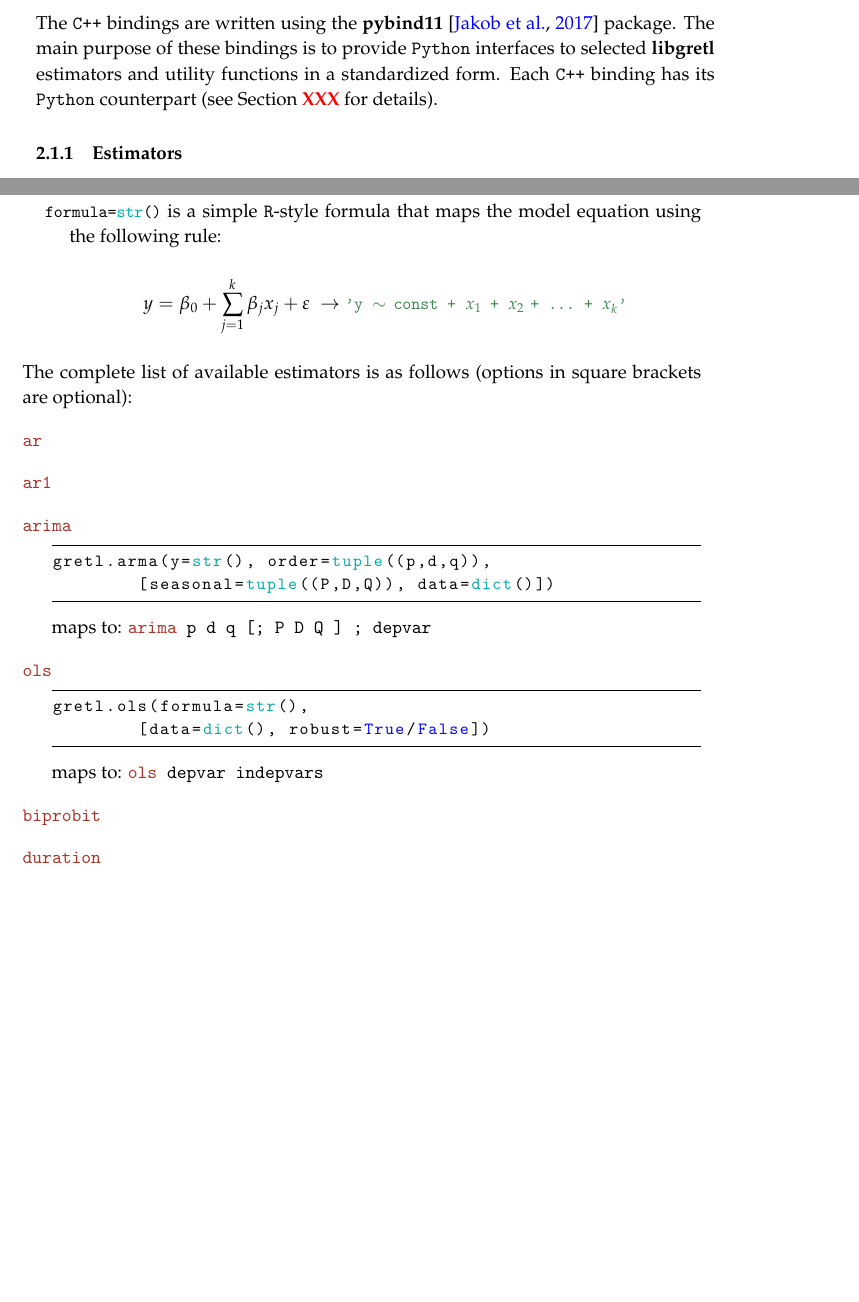
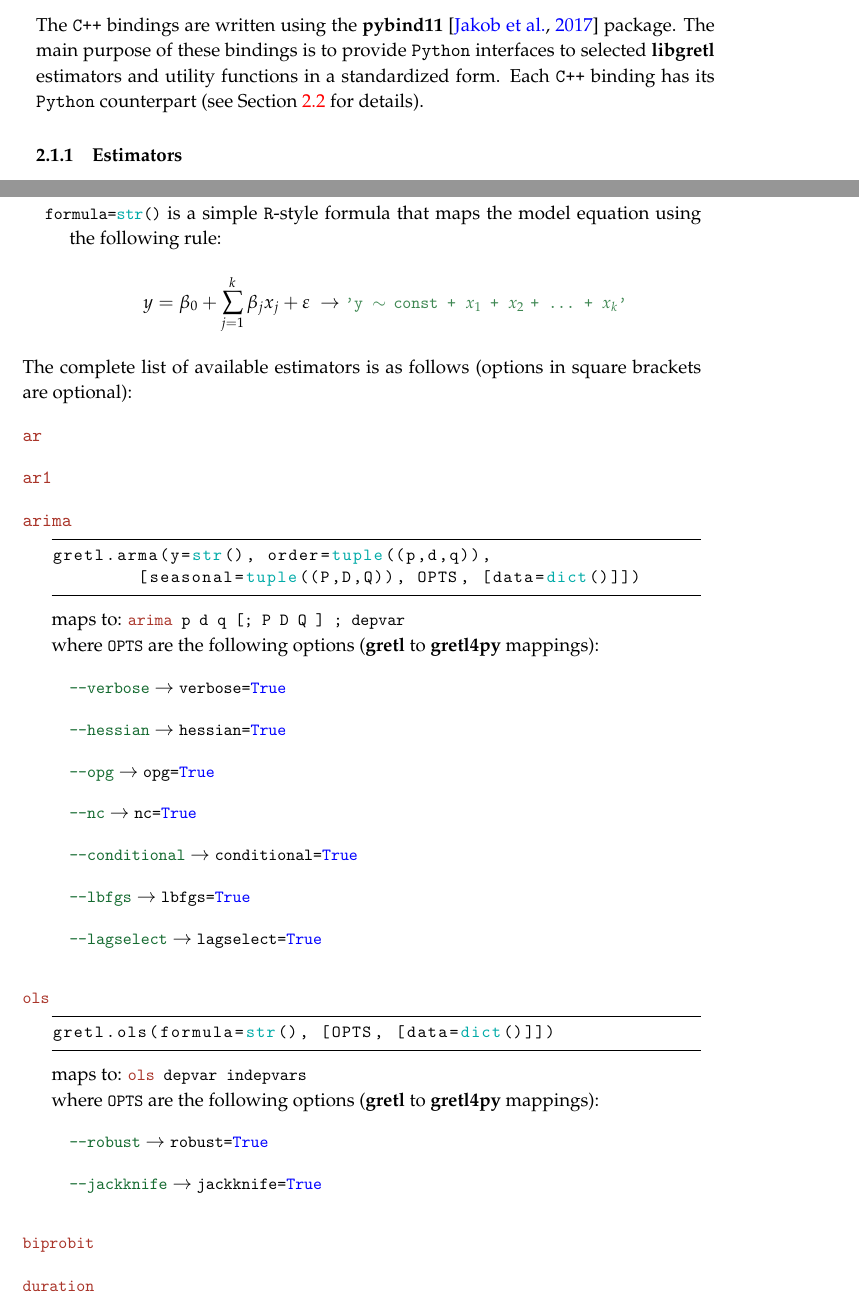
Before and after one commit to marcingretl/gretl4py, a LaTeX document (doc/gretl4py.tex, which reads doc/Implementation.tex, doc/gretl4pydoc.cls): two parts of pages 4 and 5 of 8 before the commit and two parts of pages 4 and 5 of 9 after it, joined at a grey line, cut so that both start at the same text, the shorter picture padded with empty space. Compiled offline with pdfLaTeX.

Commit message:
arma and ols finished(?) in doc

```diff
--- a/doc/Implementation.tex
+++ b/doc/Implementation.tex
@@ -6,7 +6,7 @@ The \cpp bindings are written using the \pkg{pybind11}
 The main purpose of these bindings is to provide \python
 interfaces to selected \lgretl estimators and utility functions
 in a standardized form. Each \cpp binding has its \python
-counterpart (see Section~\error{XXX} for details).
+counterpart (see Section~\ref{sec:python_side} for details).
 
 \subsubsection{Estimators}\label{sec:estimators_c++}
 With \cppcode{namespace py = pybind11}:
@@ -56,5 +56,5 @@ is much more extensive. Keep in mind the following:
 		the data as described in~\error{XXX};
-	\vitem\pythcode{formula=str()} is a simple \proglang{R}-style
+	\hitem\pythcode{formula=str()} is a simple \proglang{R}-style
 		formula that maps the model equation using the following rule:
 		\begin{center}
 			$\displaystyle y = \beta_0 + \sum_{j=1}^{k}\beta_jx_j + \varepsilon\;\rightarrow\;$%
@@ -63,27 +63,40 @@ is much more extensive. Keep in mind the following:
 \end{itemize}
 The complete list of available estimators is as follows (options in square brackets are optional):
 
-\vspace{10pt}\noindent\gretlcmd{ar}
+\vspace{10pt}\noindent\gretlcmdn{ar}
 %\begin{lstlisting}[style=pythonstyle]
 %\end{lstlisting}
 
-\vspace{10pt}\noindent\gretlcmd{ar1}
+\vspace{10pt}\noindent\gretlcmdn{ar1}
 %\begin{lstlisting}[style=pythonstyle]
 %\end{lstlisting}
 
-\vspace{10pt}\noindent\gretlcmd{arima}
+\vspace{10pt}\noindent\gretlcmdn{arima}
 \begin{lstlisting}[style=pythonstyle]
 gretl.arma(y=str(), order=tuple((p,d,q)),
-	[seasonal=tuple((P,D,Q)), data=dict()])
+	[seasonal=tuple((P,D,Q)), OPTS, [data=dict()]])
 \end{lstlisting}
 \mapto{arima p d q [; P D Q ] ; depvar}
+\begin{itemize}
+	\item[]\maptoopt{--verbose}{verbose=True}
+	\item[]\maptoopt{--hessian}{hessian=True}
+	\item[]\maptoopt{--opg}{opg=True}
+	\item[]\maptoopt{--nc}{nc=True}
+	\item[]\maptoopt{--conditional}{conditional=True}
+	\item[]\maptoopt{--lbfgs}{lbfgs=True}
+	\item[]\maptoopt{--lagselect}{lagselect=True}
+\end{itemize}
+
 
 \vspace{10pt}\noindent\gretlcmd{ols}
 \begin{lstlisting}[style=pythonstyle]
-gretl.ols(formula=str(),
-	[data=dict(), robust=True/False])
+gretl.ols(formula=str(), [OPTS, [data=dict()]])
 \end{lstlisting}
 \mapto{ols depvar indepvars}
+\begin{itemize}
+	\item[]\maptoopt{--robust}{robust=True}
+	\item[]\maptoopt{--jackknife}{jackknife=True}
+\end{itemize}
 
 \vspace{10pt}\noindent\gretlcmd{biprobit}
 
--- a/doc/gretl4py.tex
+++ b/doc/gretl4py.tex
@@ -6,7 +6,7 @@
 
 \hyphenation{libgretl}
 
-\newcommand{\vitem}{\item[] \hspace{-5mm}}
+\newcommand{\hitem}{\item[] \hspace{-5mm}}
 
 \newcommand{\lgretl}{\pkg{libgretl}\xspace}
 \newcommand{\gretl}{\pkg{gretl}\xspace}
@@ -16,12 +16,14 @@
 \newcommand{\installbat}{\texttt{install.bat}\xspace}
 % lstlistings
 \newcommand{\gretlcmd}[1]{\lstinline!#1!\xspace}
-\newcommand{\gretlcmdf}[1]{\inline{#1}\xspace}
+\newcommand{\gretlcmdn}[1]{\inline{#1}\xspace}
 \newcommand{\cppcode}[1]{\lstinline[style=cppstyle]!#1!\xspace}
 \newcommand{\pythcode}[1]{\lstinline[style=pythonstyle]!#1!\xspace}
 \newcommand{\reqpython}{[311], [312]\xspace}
-\newcommand{\mapto}[1]{\hspace*{17pt}maps to: \gretlcmd{#1}}
-
+\newcommand{\mapto}[1]{\hspace*{17pt}maps to: \gretlcmd{#1}\newline%
+	\hspace*{17pt}where \pythcode{OPTS} are the following options %
+	(\gretl to \gretlpy mappings):}
+\newcommand{\maptoopt}[2]{\gretlcmd{#1} $\rightarrow$ \pythcode{#2}}
 \newcommand{\error}[1]{\textcolor{red}{\textbf{#1}}\xspace}
 
 \makeatletter
--- a/doc/gretl4pydoc.cls
+++ b/doc/gretl4pydoc.cls
@@ -134,7 +134,7 @@
 	xleftmargin=\parindent,
 	language=Hansl,
 	showstringspaces=false,
-	basicstyle={\normalsize\ttfamily},
+	basicstyle={\ttfamily\small},
 	keywordstyle={\bfseries\color{hanslred}},
 	keywordstyle=[2]{\color{hanslteal}},
 	keywordstyle=[3]{\bfseries\color{hanslgreen}},
@@ -143,7 +143,7 @@
 	stringstyle={\color{hanslmagenta}}
 }
 \lstset{escapechar=@,style=hansl}
-\def\inline{\lstinline[basicstyle={\footnotesize\ttfamily}]}
+\def\inline{\lstinline[basicstyle={\normalsize\ttfamily}]}
 % Colors
 % \definecolor{hanslgreen}{cmyk}{.67,0,.37,.45}
 \definecolor{hanslgreen}{cmyk}{.87,0,.91,.45}
```
Also changed, not shown: doc/Implementation.tex (4 more changed lines).
